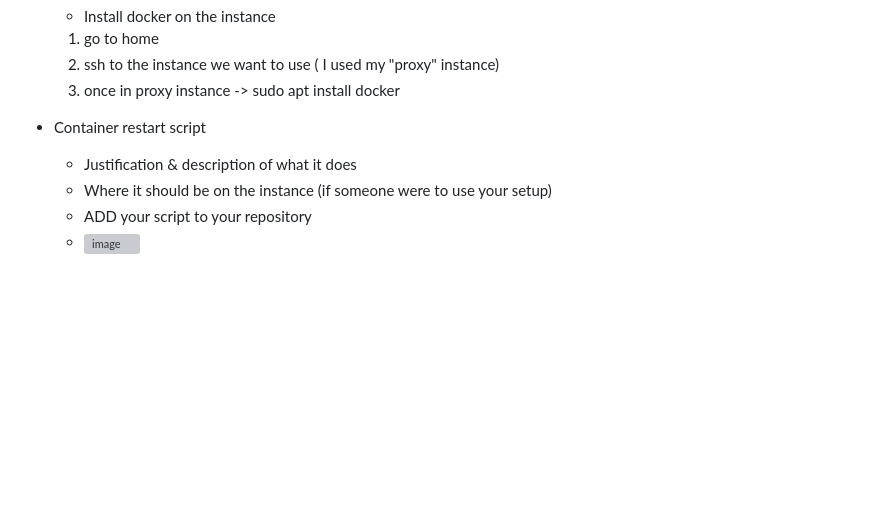
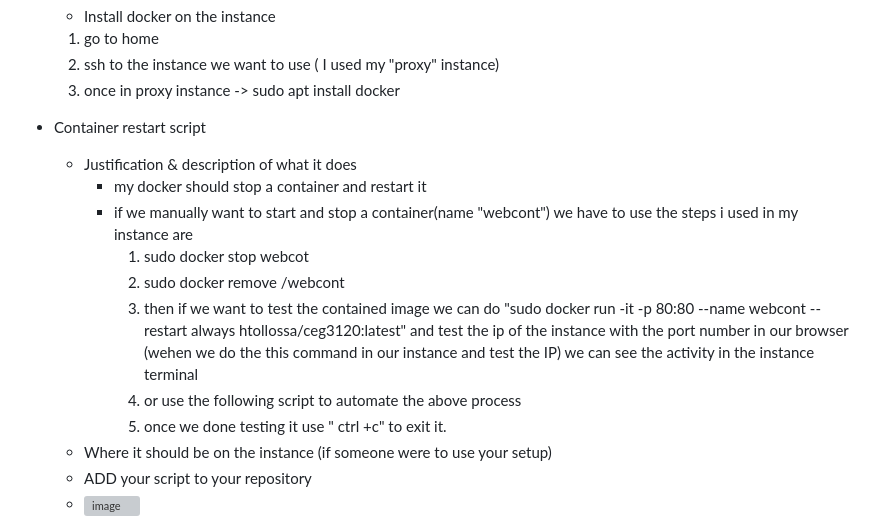
Before and after one commit to WSU-kduncan/s24cicd-hhundie, a Markdown page: README_CD.md, the part around the change. Rendered like a GitHub page; blank space fills up the shorter version; grey boxes are pictures that could not be loaded.

```diff
--- a/README_CD.md
+++ b/README_CD.md
@@ -86,6 +86,13 @@ Update `README-CD.md` in main folder of your repo to include:
     3. once in proxy instance -> sudo apt install docker
 - Container restart script
   - Justification & description of what it does
+      - my docker should stop a container and restart it
+      - if we manually want to start and stop a container(name "webcont") we have to use the steps i used in my instance are
+          1. sudo docker stop webcot
+          2. sudo docker remove /webcont
+          3. then if we want to test the contained image we can do "sudo docker run -it -p 80:80 --name webcont --restart always htollossa/ceg3120:latest" and test the ip of the instance with the port number in our browser (wehen we do the this command in our instance and test the IP) we can see the activity in the instance terminal
+          4. or use the following script to automate the above process
+          5. once we done testing it use " ctrl +c" to exit it.
   - Where it should be on the instance (if someone were to use your setup)
   - ADD your script to your repository
   -  ![image](https://github.com/WSU-kduncan/s24cicd-hhundie/assets/118832089/0116435d-6747-404c-857f-71bed3905a9e)
```
